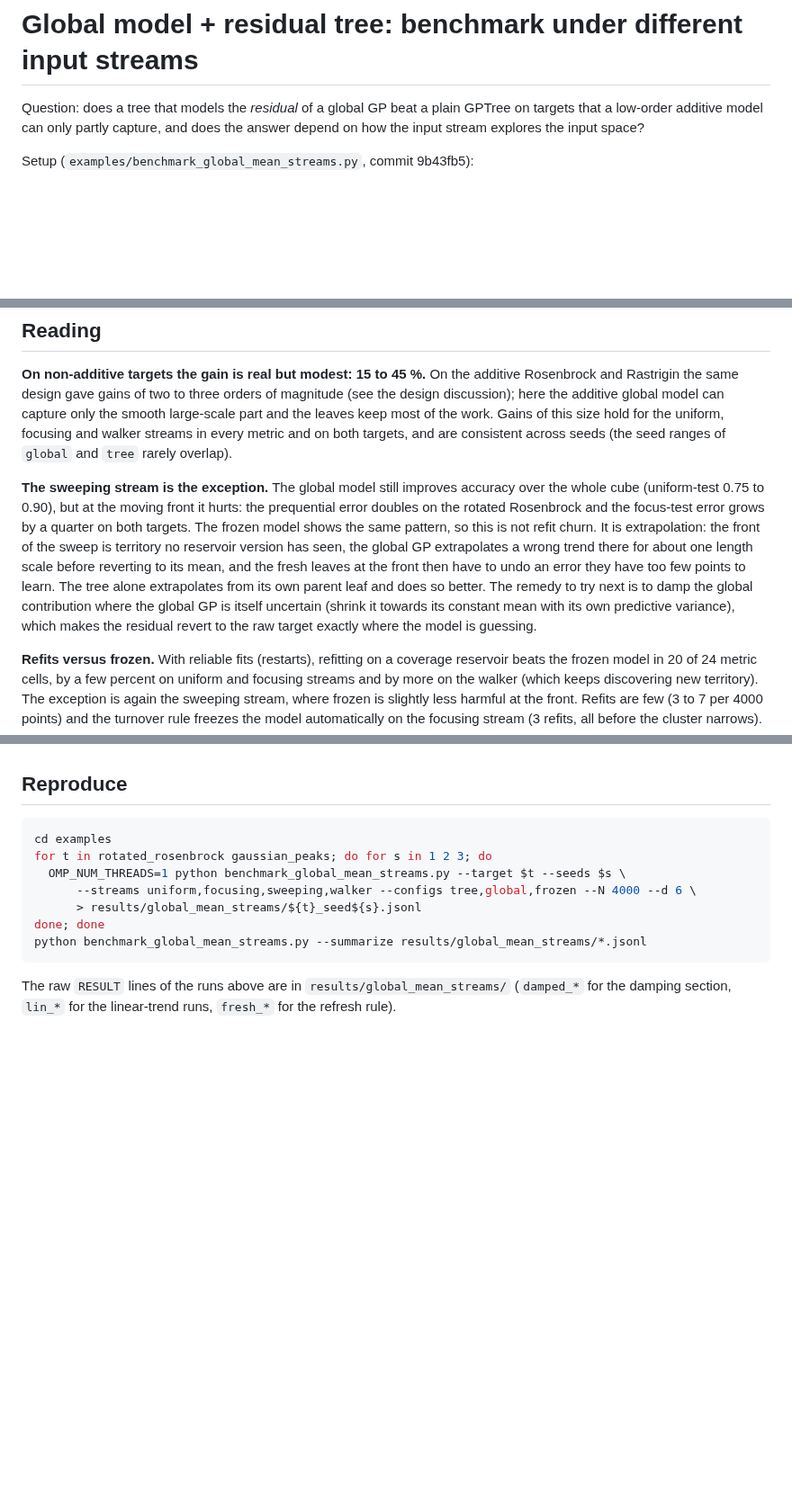
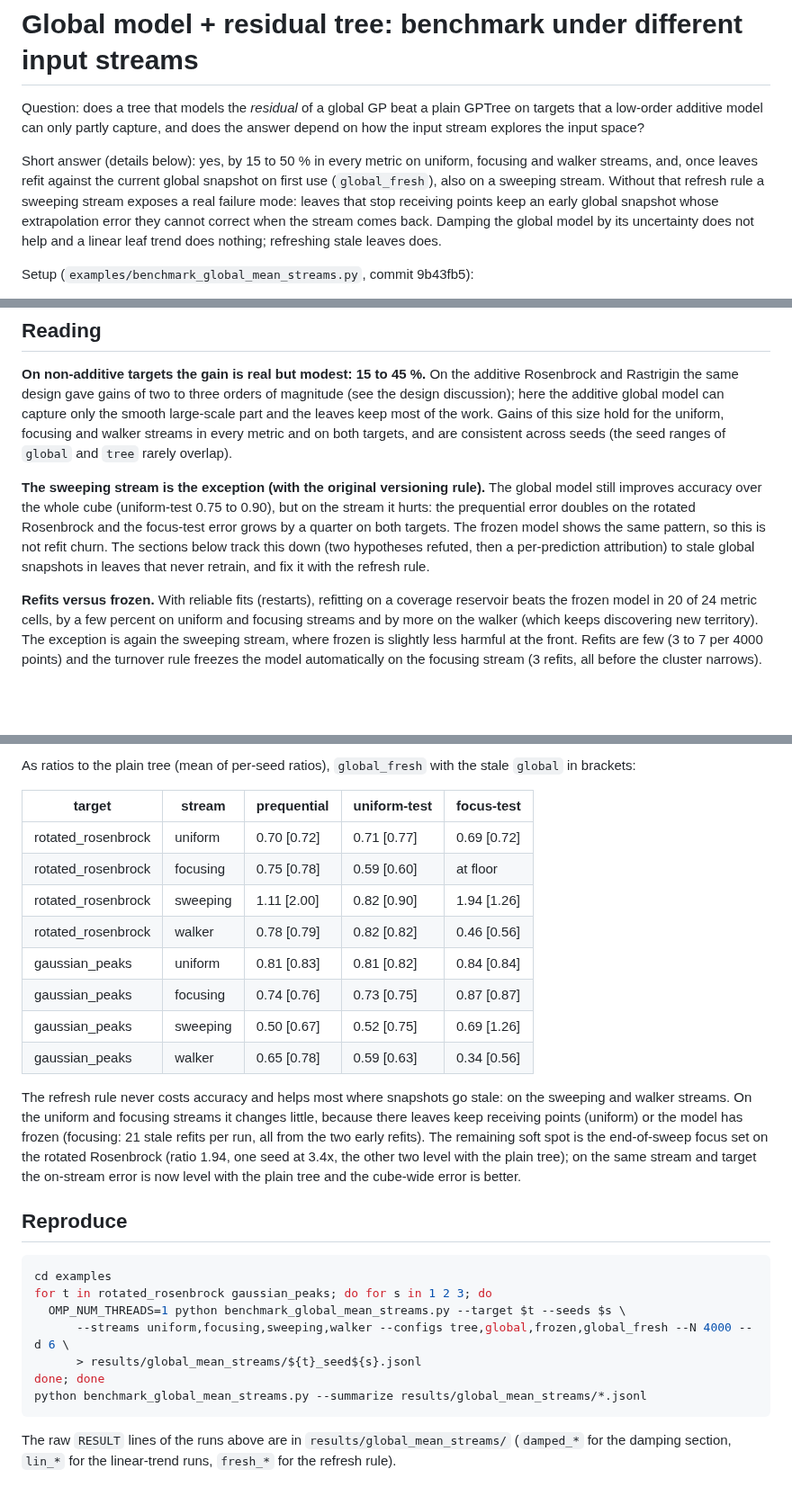
Before and after one commit to anderkve/pygptreeo, a Markdown page: examples/BENCHMARK_RESULTS_global_mean_streams.md, 3 parts joined by grey strips. Shown at 90% size. Rendered like a GitHub page; blank space fills up the shorter version.

```diff
--- a/examples/BENCHMARK_RESULTS_global_mean_streams.md
+++ b/examples/BENCHMARK_RESULTS_global_mean_streams.md
@@ -3,6 +3,14 @@
 Question: does a tree that models the *residual* of a global GP beat a plain GPTree on
 targets that a low-order additive model can only partly capture, and does the answer
 depend on how the input stream explores the input space?
+
+Short answer (details below): yes, by 15 to 50 % in every metric on uniform, focusing and
+walker streams, and, once leaves refit against the current global snapshot on first use
+(`global_fresh`), also on a sweeping stream. Without that refresh rule a sweeping stream
+exposes a real failure mode: leaves that stop receiving points keep an early global
+snapshot whose extrapolation error they cannot correct when the stream comes back.
+Damping the global model by its uncertainty does not help and a linear leaf trend does
+nothing; refreshing stale leaves does.
 
 Setup (`examples/benchmark_global_mean_streams.py`, commit 9b43fb5):
 
@@ -86,17 +94,13 @@ large-scale part and the leaves keep most of the work. Gains of this size hold f
 uniform, focusing and walker streams in every metric and on both targets, and are
 consistent across seeds (the seed ranges of `global` and `tree` rarely overlap).
 
-**The sweeping stream is the exception.** The global model still improves accuracy over
-the whole cube (uniform-test 0.75 to 0.90), but at the moving front it hurts: the
-prequential error doubles on the rotated Rosenbrock and the focus-test error grows by a
-quarter on both targets. The frozen model shows the same pattern, so this is not refit
-churn. It is extrapolation: the front of the sweep is territory no reservoir version has
-seen, the global GP extrapolates a wrong trend there for about one length scale before
-reverting to its mean, and the fresh leaves at the front then have to undo an error they
-have too few points to learn. The tree alone extrapolates from its own parent leaf and does
-so better. The remedy to try next is to damp the global contribution where the global GP
-is itself uncertain (shrink it towards its constant mean with its own predictive variance),
-which makes the residual revert to the raw target exactly where the model is guessing.
+**The sweeping stream is the exception (with the original versioning rule).** The global
+model still improves accuracy over the whole cube (uniform-test 0.75 to 0.90), but on the
+stream it hurts: the prequential error doubles on the rotated Rosenbrock and the focus-test
+error grows by a quarter on both targets. The frozen model shows the same pattern, so this
+is not refit churn. The sections below track this down (two hypotheses refuted, then a
+per-prediction attribution) to stale global snapshots in leaves that never retrain, and
+fix it with the refresh rule.
 
 **Refits versus frozen.** With reliable fits (restarts), refitting on a coverage reservoir
 beats the frozen model in 20 of 24 metric cells, by a few percent on uniform and focusing
@@ -230,3 +267,24 @@ with the plain tree. Results for the refresh rule on the other three streams fol
+As ratios to the plain tree (mean of per-seed ratios), `global_fresh` with the stale
+`global` in brackets:
+
+| target | stream | prequential | uniform-test | focus-test |
+|---|---|---|---|---|
+| rotated_rosenbrock | uniform | 0.70 [0.72] | 0.71 [0.77] | 0.69 [0.72] |
+| rotated_rosenbrock | focusing | 0.75 [0.78] | 0.59 [0.60] | at floor |
+| rotated_rosenbrock | sweeping | 1.11 [2.00] | 0.82 [0.90] | 1.94 [1.26] |
+| rotated_rosenbrock | walker | 0.78 [0.79] | 0.82 [0.82] | 0.46 [0.56] |
+| gaussian_peaks | uniform | 0.81 [0.83] | 0.81 [0.82] | 0.84 [0.84] |
+| gaussian_peaks | focusing | 0.74 [0.76] | 0.73 [0.75] | 0.87 [0.87] |
+| gaussian_peaks | sweeping | 0.50 [0.67] | 0.52 [0.75] | 0.69 [1.26] |
+| gaussian_peaks | walker | 0.65 [0.78] | 0.59 [0.63] | 0.34 [0.56] |
+
+The refresh rule never costs accuracy and helps most where snapshots go stale: on the
+sweeping and walker streams. On the uniform and focusing streams it changes little, because
+there leaves keep receiving points (uniform) or the model has frozen (focusing: 21 stale
+refits per run, all from the two early refits). The remaining soft spot is the
+end-of-sweep focus set on the rotated Rosenbrock (ratio 1.94, one seed at 3.4x, the other
+two level with the plain tree); on the same stream and target the on-stream error is now
+level with the plain tree and the cube-wide error is better.
 
 ## Reproduce
 
@@ -234,7 +292,7 @@ with the plain tree. Results for the refresh rule on the other three streams fol
 cd examples
 for t in rotated_rosenbrock gaussian_peaks; do for s in 1 2 3; do
   OMP_NUM_THREADS=1 python benchmark_global_mean_streams.py --target $t --seeds $s \
-      --streams uniform,focusing,sweeping,walker --configs tree,global,frozen --N 4000 --d 6 \
+      --streams uniform,focusing,sweeping,walker --configs tree,global,frozen,global_fresh --N 4000 --d 6 \
       > results/global_mean_streams/${t}_seed${s}.jsonl
 done; done
 python benchmark_global_mean_streams.py --summarize results/global_mean_streams/*.jsonl
```
Also changed, not shown: other parts of examples/BENCHMARK_RESULTS_global_mean_streams.md (+34 -1 lines).
